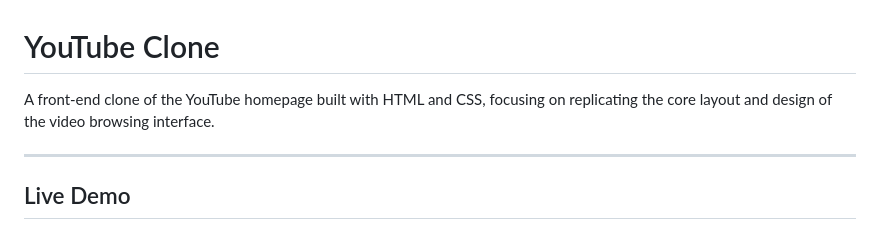
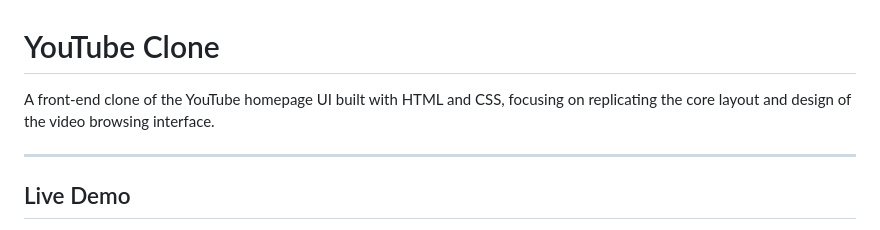
Before and after one commit to ManojMohan-404/youtube-clone, a Markdown page: README.md, the part around the change. Drawn GitHub-style.

Commit message:
Update README to clarify project description

```diff
--- a/README.md
+++ b/README.md
@@ -1,6 +1,6 @@
 # YouTube Clone
 
-A front-end clone of the YouTube homepage built with HTML and CSS, focusing on replicating the core layout and design of the video browsing interface.
+A front-end clone of the YouTube homepage UI built with HTML and CSS, focusing on replicating the core layout and design of the video browsing interface.
 
 ---
 
```
